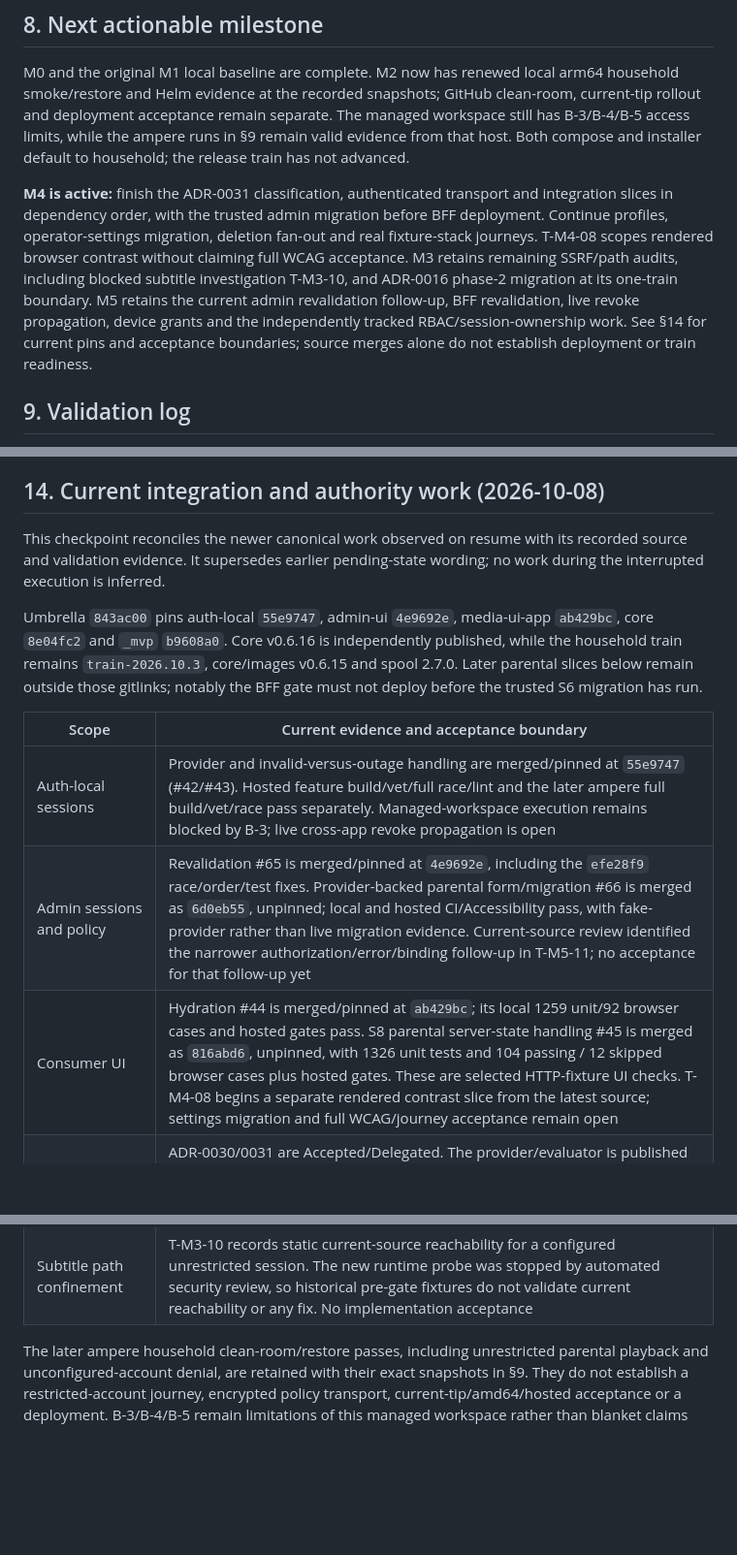
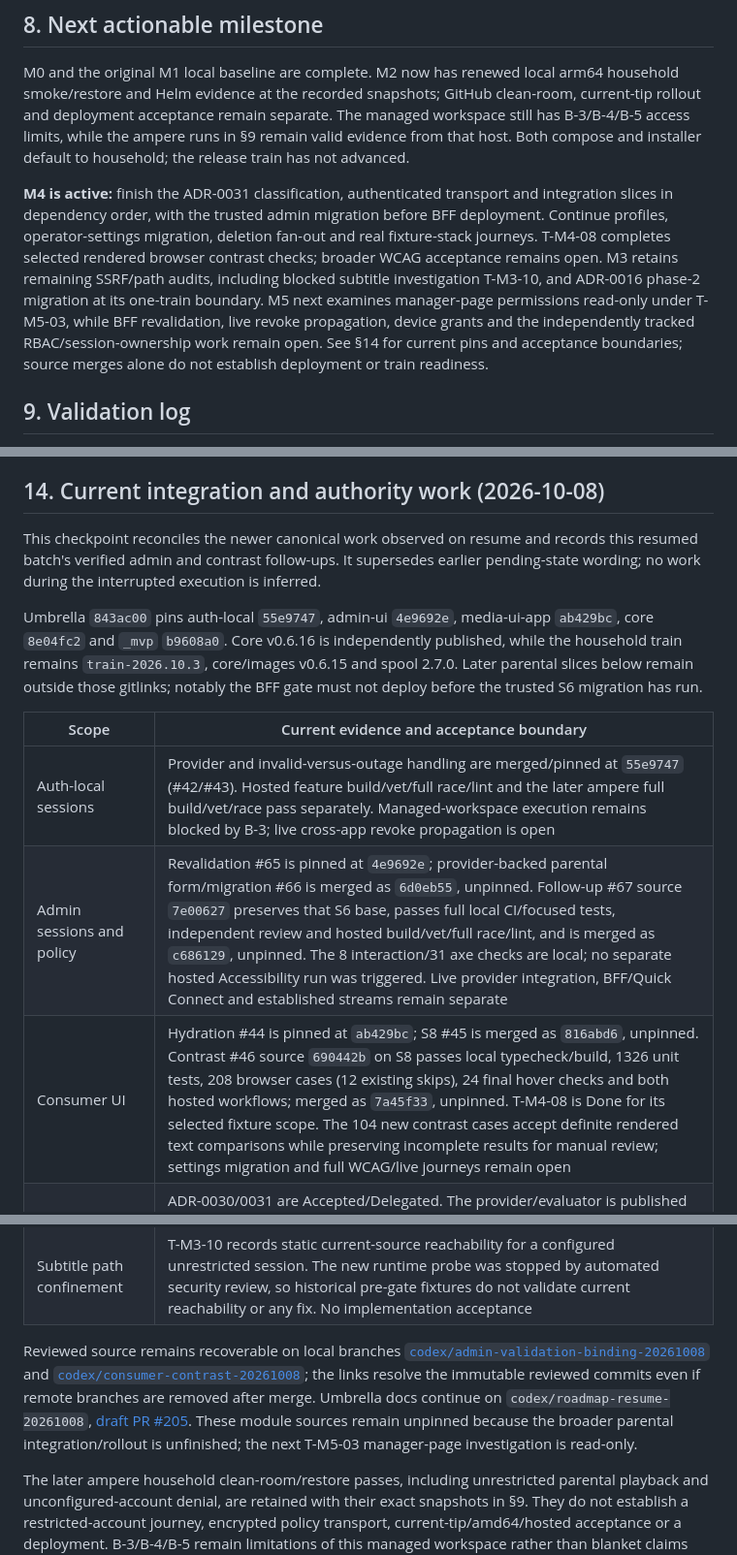
Before and after one commit to Muxcore-Media/umbrella, a Markdown page: MASTER-ROADMAP.md, 3 parts joined by grey strips. Shown at 97% size. GitHub-like rendering; blank space fills up the shorter version.

Commit message:
docs(validation): record merged session and contrast follow-ups

```diff
--- a/MASTER-ROADMAP.md
+++ b/MASTER-ROADMAP.md
@@ -296,12 +296,12 @@ to household; the release train has not advanced.
 **M4 is active:** finish the ADR-0031 classification, authenticated transport and
 integration slices in dependency order, with the trusted admin migration before
 BFF deployment. Continue profiles, operator-settings migration, deletion fan-out
-and real fixture-stack journeys. T-M4-08 scopes rendered browser contrast without
-claiming full WCAG acceptance. M3 retains remaining SSRF/path audits, including
+and real fixture-stack journeys. T-M4-08 completes selected rendered browser
+contrast checks; broader WCAG acceptance remains open. M3 retains remaining SSRF/path audits, including
 blocked subtitle investigation T-M3-10, and ADR-0016 phase-2 migration at its
-one-train boundary. M5 retains the current admin revalidation follow-up, BFF
-revalidation, live revoke propagation, device grants and the independently
-tracked RBAC/session-ownership work. See §14 for current pins and acceptance
+one-train boundary. M5 next examines manager-page permissions read-only under
+T-M5-03, while BFF revalidation, live revoke propagation, device grants and the
+independently tracked RBAC/session-ownership work remain open. See §14 for current pins and acceptance
 boundaries; source merges alone do not establish deployment or train readiness.
 
 ## 9. Validation log
@@ -617,9 +621,10 @@ is established by independent producer publication.
 
 ## 14. Current integration and authority work (2026-10-08)
 
-This checkpoint reconciles the newer canonical work observed on resume with its
-recorded source and validation evidence. It supersedes earlier pending-state
-wording; no work during the interrupted execution is inferred.
+This checkpoint reconciles the newer canonical work observed on resume and
+records this resumed batch's verified admin and contrast follow-ups. It
+supersedes earlier pending-state wording; no work during the interrupted
+execution is inferred.
 
 Umbrella `843ac00` pins auth-local `55e9747`, admin-ui `4e9692e`, media-ui-app
 `ab429bc`, core `8e04fc2` and `_mvp` `b9608a0`. Core v0.6.16 is independently
@@ -630,11 +635,20 @@ notably the BFF gate must not deploy before the trusted S6 migration has run.
 | Scope | Current evidence and acceptance boundary |
 |-------|------------------------------------------|
 | Auth-local sessions | Provider and invalid-versus-outage handling are merged/pinned at `55e9747` (#42/#43). Hosted feature build/vet/full race/lint and the later ampere full build/vet/race pass separately. Managed-workspace execution remains blocked by B-3; live cross-app revoke propagation is open |
-| Admin sessions and policy | Revalidation #65 is merged/pinned at `4e9692e`, including the `efe28f9` race/order/test fixes. Provider-backed parental form/migration #66 is merged as `6d0eb55`, unpinned; local and hosted CI/Accessibility pass, with fake-provider rather than live migration evidence. Current-source review identified the narrower authorization/error/binding follow-up in T-M5-11; no acceptance for that follow-up yet |
-| Consumer UI | Hydration #44 is merged/pinned at `ab429bc`; its local 1259 unit/92 browser cases and hosted gates pass. S8 parental server-state handling #45 is merged as `816abd6`, unpinned, with 1326 unit tests and 104 passing / 12 skipped browser cases plus hosted gates. These are selected HTTP-fixture UI checks. T-M4-08 begins a separate rendered contrast slice from the latest source; settings migration and full WCAG/journey acceptance remain open |
+| Admin sessions and policy | Revalidation #65 is pinned at `4e9692e`; provider-backed parental form/migration #66 is merged as `6d0eb55`, unpinned. Follow-up #67 source `7e00627` preserves that S6 base, passes full local CI/focused tests, independent review and hosted build/vet/full race/lint, and is merged as `c686129`, unpinned. The 8 interaction/31 axe checks are local; no separate hosted Accessibility run was triggered. Live provider integration, BFF/Quick Connect and established streams remain separate |
+| Consumer UI | Hydration #44 is pinned at `ab429bc`; S8 #45 is merged as `816abd6`, unpinned. Contrast #46 source `690442b` on S8 passes local typecheck/build, 1326 unit tests, 208 browser cases (12 existing skips), 24 final hover checks and both hosted workflows; merged as `7a45f33`, unpinned. T-M4-08 is Done for its selected fixture scope. The 104 new contrast cases accept definite rendered text comparisons while preserving incomplete results for manual review; settings migration and full WCAG/live journeys remain open |
 | Parental authority and classification | ADR-0030/0031 are Accepted/Delegated. The provider/evaluator is published as userdata-local v0.1.5; operator classification is published in media-movies/media-tvshows v0.1.23. S5a gate #99 (`7e0f45c`), S6 admin migration, S7 CLI correction and S8 UI are merged but not integrated into the household train. S5b classification wiring, S9 authenticated HTTP transport and S10/S11 rollout/integration remain open; FR-PLAY-007 stays Part |
 | BFF operator controls | #100 is merged as `f7156ea`, beyond the current `_mvp` pin. The 43-route privileged-role boundary has the local/mutation evidence in §9 and hosted Script tests success. The inspected Go CI fails before compilation on B-1, with vet/race skipped. SPA gating and playback-session ownership keep their own T-M5-12/T-M5-13 work and verification |
 | Subtitle path confinement | T-M3-10 records static current-source reachability for a configured unrestricted session. The new runtime probe was stopped by automated security review, so historical pre-gate fixtures do not validate current reachability or any fix. No implementation acceptance |
+
+Reviewed source remains recoverable on local branches
+[`codex/admin-validation-binding-20261008`](https://github.com/Muxcore-Media/admin-ui/commit/7e0062730bdb7d96d295cf13acc002cc8099f51f)
+and [`codex/consumer-contrast-20261008`](https://github.com/Muxcore-Media/media-ui-app/commit/690442b0a79828e909e106a53e0ac5a964cbf4cf);
+the links resolve the immutable reviewed commits even if remote branches are
+removed after merge. Umbrella docs continue on `codex/roadmap-resume-20261008`,
+[draft PR #205](https://github.com/Muxcore-Media/umbrella/pull/205). These module
+sources remain unpinned because the broader parental integration/rollout is
+unfinished; the next T-M5-03 manager-page investigation is read-only.
 
 The later ampere household clean-room/restore passes, including unrestricted
 parental playback and unconfigured-account denial, are retained with their exact
```
Also changed, not shown: other parts of MASTER-ROADMAP.md (+7 -3 lines), docs/specs/SRS.md (+4 -4 lines), 1 other file.
